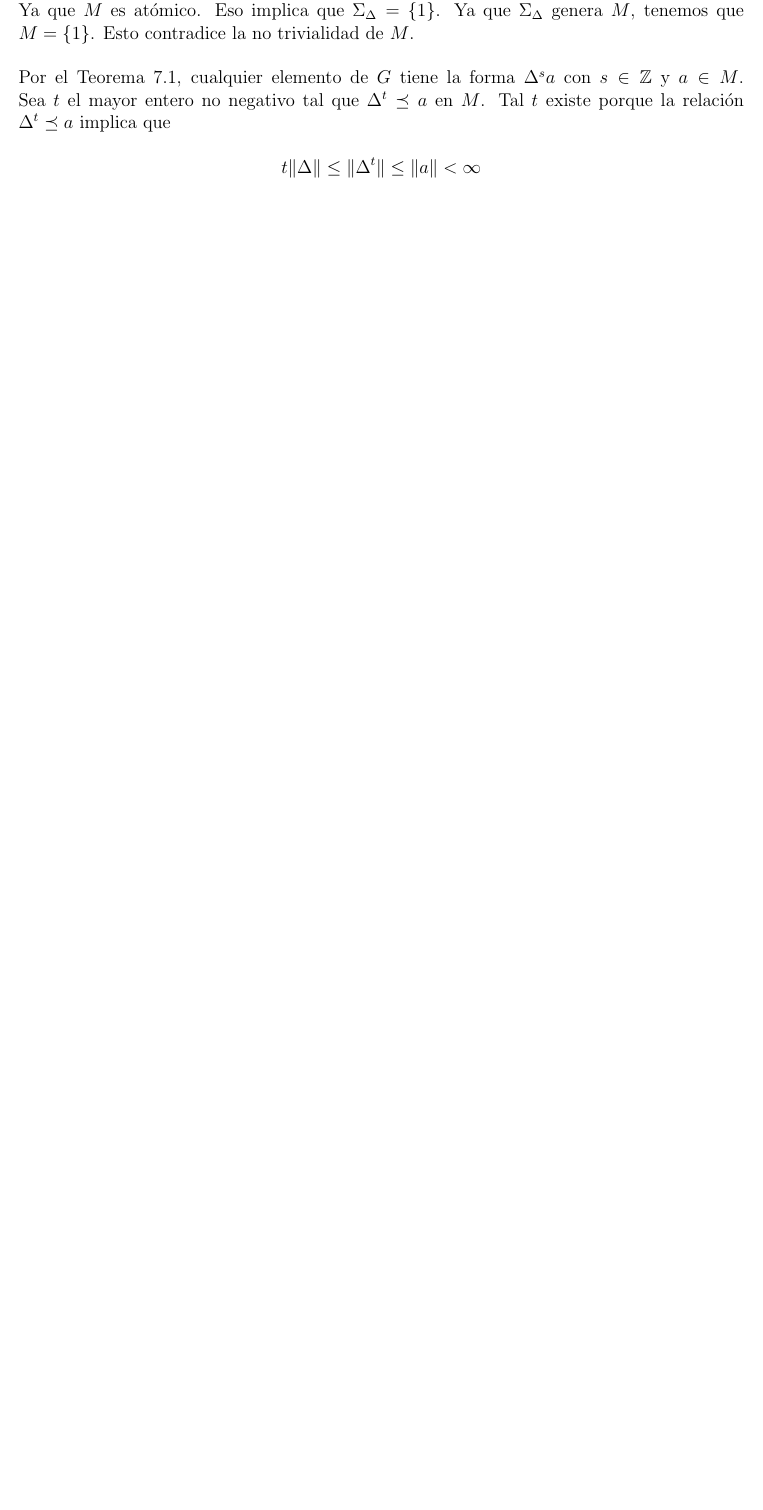
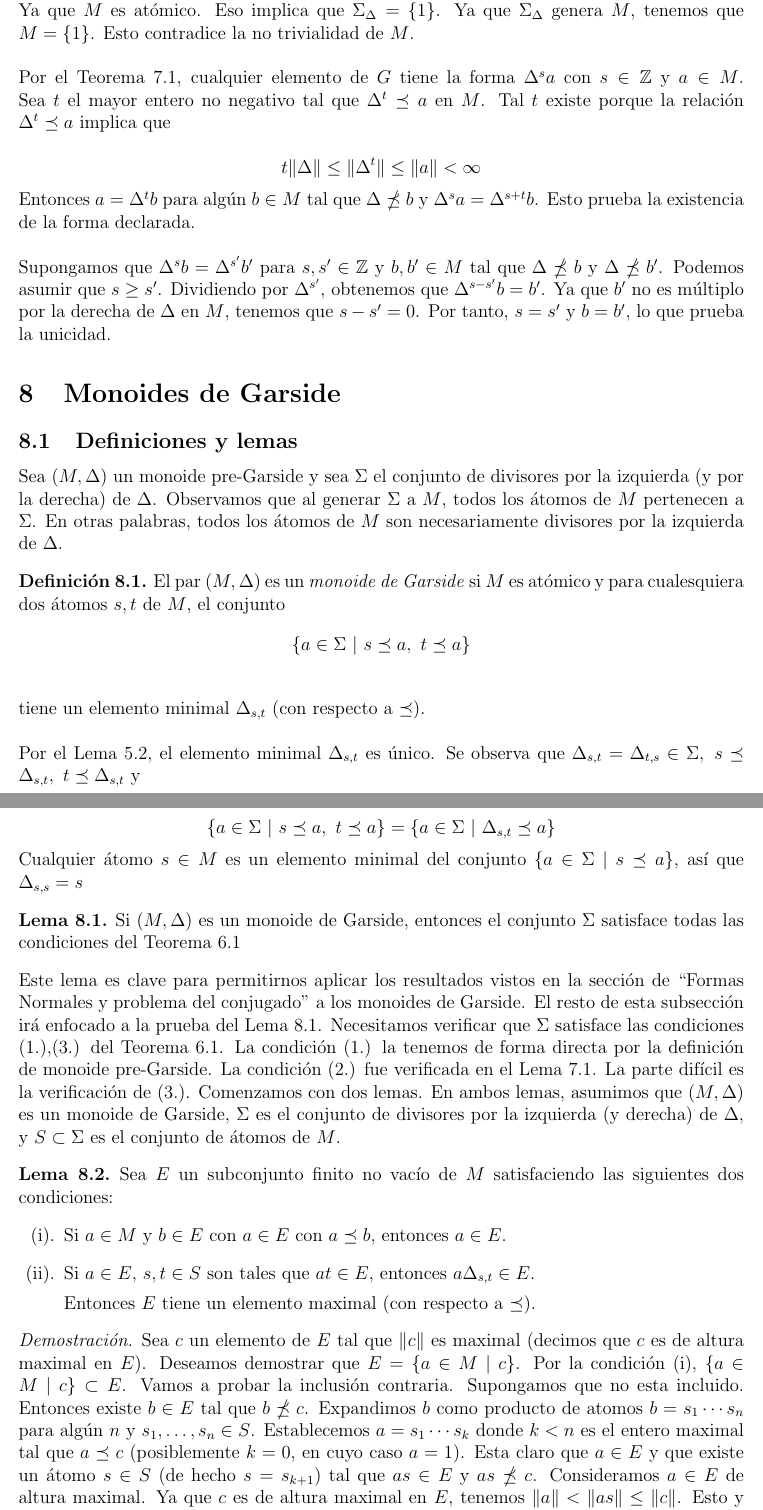
Before and after one commit to ferhm/TFG, a LaTeX document (gruposTrenzados.tex): part of page 24 of 34 before the commit and two parts of pages 24 and 25 of 35 after it, the two joined at a grey line, cut so that both start at the same text, the shorter picture padded with empty space. Compiled offline with pdfLaTeX.

Commit message:
Monoide Garside

```diff
--- a/gruposTrenzados.tex
+++ b/gruposTrenzados.tex
@@ -1100,3 +1100,46 @@ Por el Teorema \ref{teor:pre-garside}, cualquier elemento de $G$ tiene la forma
 
 $$t\norm{\Delta}\leq \norm{\Delta^t}\leq \norm{a}<\infty$$
 
+Entonces $a=\Delta^t b$ para algún $b\in M$ tal que $\Delta\npreceq b$ y $\Delta^s a=\Delta^{s+t} b$. Esto prueba la existencia de la forma declarada.
+\newline
+\newline
+Supongamos que $\Delta^s b=\Delta^{s'}b'$ para $s,s'\in\mathbb{Z}$ y $b,b'\in M$ tal que $\Delta\npreceq b$ y $\Delta\npreceq b'$. Podemos asumir que $s\geq s'$. Dividiendo por $\Delta^{s'}$, obtenemos que $\Delta^{s-s'}b=b'$. Ya que $b'$ no es múltiplo por la derecha de $\Delta$ en $M$, tenemos que $s-s'=0$. Por tanto, $s=s'$ y $b=b'$, lo que prueba la unicidad.
+
+\section{Monoides de Garside}
+\subsection{Definiciones y lemas}
+
+Sea $(M,\Delta)$ un monoide pre-Garside y sea $\Sigma$ el conjunto de divisores por la izquierda (y por la derecha) de $\Delta$. Observamos que al generar $\Sigma$ a $M$, todos los átomos de $M$ pertenecen a $\Sigma$. En otras palabras, todos los átomos de $M$ son necesariamente divisores por la izquierda de $\Delta$.
+
+\begin{defi}
+El par $(M,\Delta)$ es un \textit{monoide de Garside} si $M$ es atómico y para cualesquiera dos átomos $s,t$ de $M$, el conjunto
+$$\{a\in\Sigma\ |\ s\preceq a,\ t\preceq a \}$$
+\newline
+tiene un elemento minimal $\Delta_{s,t}$ (con respecto a $\preceq$).
+\newline
+\newline
+Por el Lema \ref{lema:rel2}, el elemento minimal $\Delta_{s,t}$ es único. Se observa que $\Delta_{s,t}=\Delta_{t,s}\in\Sigma,\ s\preceq\Delta_{s,t},\ t\preceq\Delta_{s,t}$ y
+
+$$\{a\in\Sigma\ |\ s\preceq a,\ t\preceq a \}=\{a\in\Sigma\ |\ \Delta_{s,t}\preceq a\}$$
+
+Cualquier átomo $s\in M$ es un elemento minimal del conjunto $\{a\in\Sigma\ |\ s\preceq a\}$, así que $\Delta_{s,s}=s$
+
+\end{defi}
+
+\begin{lema}
+Si $(M,\Delta)$ es un monoide de Garside, entonces el conjunto $\Sigma$ satisface todas las condiciones del Teorema \ref{teor:monoi_deriv}
+\label{lema:garside}
+\end{lema}
+
+Este lema es clave para permitirnos aplicar los resultados vistos en la sección de ``Formas Normales y problema del conjugado'' a los monoides de Garside. El resto de esta subsección irá enfocado a la prueba del Lema \ref{lema:garside}. Necesitamos verificar que $\Sigma$ satisface las condiciones (1.),(3.) del Teorema \ref{teor:monoi_deriv}. La condición (1.) la tenemos de forma directa por la definición de monoide pre-Garside. La condición (2.) fue verificada en el Lema \ref{lema:pre-garside}. La parte difícil es la verificación de (3.). Comenzamos con dos lemas. En ambos lemas, asumimos que $(M,\Delta)$ es un monoide de Garside, $\Sigma$ es el conjunto de divisores por la izquierda (y derecha) de $\Delta$, y $S\subset \Sigma$ es el conjunto de átomos de $M$.
+
+\begin{lema}
+Sea $E$ un subconjunto finito no vacío de $M$ satisfaciendo las siguientes dos condiciones:
+\begin{enumerate}[label=(\roman*).]
+\item Si $a\in M$ y $b\in E$ con $a\in E$ con $a\preceq b$, entonces $a\in E$.
+\item Si $a\in E$, $s,t\in S$ son tales que $at\in E$, entonces $a\Delta_{s,t}\in E$.
+
+Entonces $E$ tiene un elemento maximal (con respecto a $\preceq$).
+\end{enumerate}
+\end{lema}
+
+\textit{Demostración.} Sea $c$ un elemento de $E$ tal que $\norm{c}$ es maximal (decimos que $c$ es de altura maximal en $E$). Deseamos demostrar que $E=\{a\in M\ |\ c\}$. Por la condición (i), $\{a\in M\ |\ c\}\subset E$. Vamos a probar la inclusión contraria. Supongamos que no esta incluido. Entonces existe $b\in E$ tal que $b\npreceq c$. Expandimos $b$ como producto de atomos $b=s_1\cdots s_n$ para algún $n$ y $s_1,\ldots,s_n\in S$. Establecemos $a=s_1\cdots s_k$ donde $k < n$ es el entero maximal tal que $a\preceq c$ (posiblemente $k=0$, en cuyo caso $a=1$). Esta claro que $a\in E$ y que existe un átomo $s\in S$ (de hecho $s=s_{k+1}$) tal que $as\in E$ y $as\npreceq c$. Consideramos $a\in E$ de altura maximal. Ya que $c$ es de altura maximal en $E$, tenemos $\norm{a}<\norm{as}\leq \norm{c}$. Esto y la relacion $a\preceq c$ implica que existe $t\in S$ tal que $at\preceq c$. Entonces, necesariamente, $t\neq s$. Ahora tenemos  $a,as, at\in E$. Por la condición (ii) $a\Delta_{s,t}\in E$. La relación $as\preceq a\Delta_{s,t}$ y $as\npreceq c$ implica que $a\Delta_{s,t}\npreceq c$. Podemos expandir
```
Also changed, not shown: gruposTrenzados.tex (7 more changed lines).
